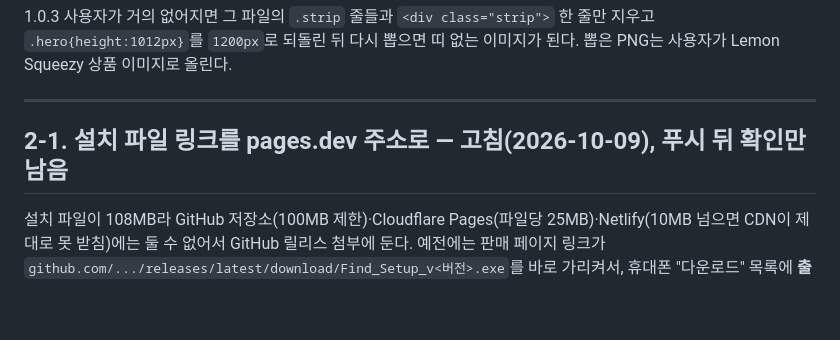
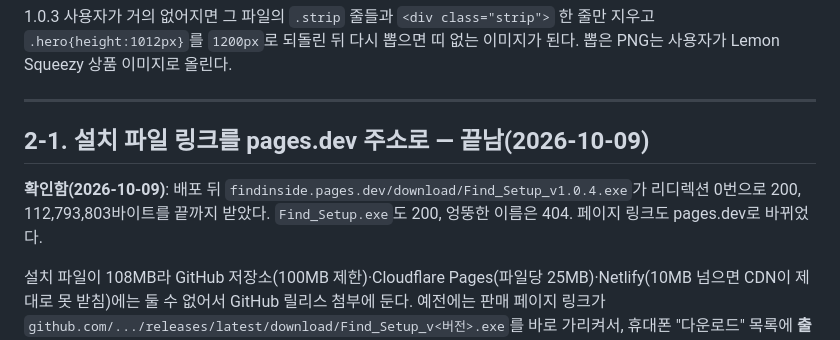
Before and after one commit to kimheunghan/Find, a Markdown page: docs/다음-할-일.md, the part around the change. Drawn GitHub-style; blank space fills up the shorter version.

Commit message:
docs: pages.dev 설치 파일 내려주기 배포 확인 기록
Co-Authored-By: Claude Opus 5.5 <noreply@anthropic.com>

```diff
--- a/docs/다음-할-일.md
+++ b/docs/다음-할-일.md
@@ -75,7 +75,9 @@ Remove-Item Env:\ELECTRON_RUN_AS_NODE -ErrorAction SilentlyContinue   # 없으
 
 ---
 
-## 2-1. 설치 파일 링크를 pages.dev 주소로 — 고침(2026-10-09), 푸시 뒤 확인만 남음
+## 2-1. 설치 파일 링크를 pages.dev 주소로 — 끝남(2026-10-09)
+
+**확인함(2026-10-09)**: 배포 뒤 `findinside.pages.dev/download/Find_Setup_v1.0.4.exe`가 리디렉션 0번으로 200, 112,793,803바이트를 끝까지 받았다. `Find_Setup.exe`도 200, 엉뚱한 이름은 404. 페이지 링크도 pages.dev로 바뀌었다.
 
 설치 파일이 108MB라 GitHub 저장소(100MB 제한)·Cloudflare Pages(파일당 25MB)·Netlify(10MB 넘으면 CDN이 제대로 못 받침)에는 둘 수 없어서 GitHub 릴리스 첨부에 둔다. 예전에는 판매 페이지 링크가 `github.com/.../releases/latest/download/Find_Setup_v<버전>.exe`를 바로 가리켜서, 휴대폰 "다운로드" 목록에 **출처가 github.com**으로 찍히고(족보는 jocbo.pages.dev), GitHub 앱이 깔린 휴대폰에서는 앱이 열렸다.
 
```
